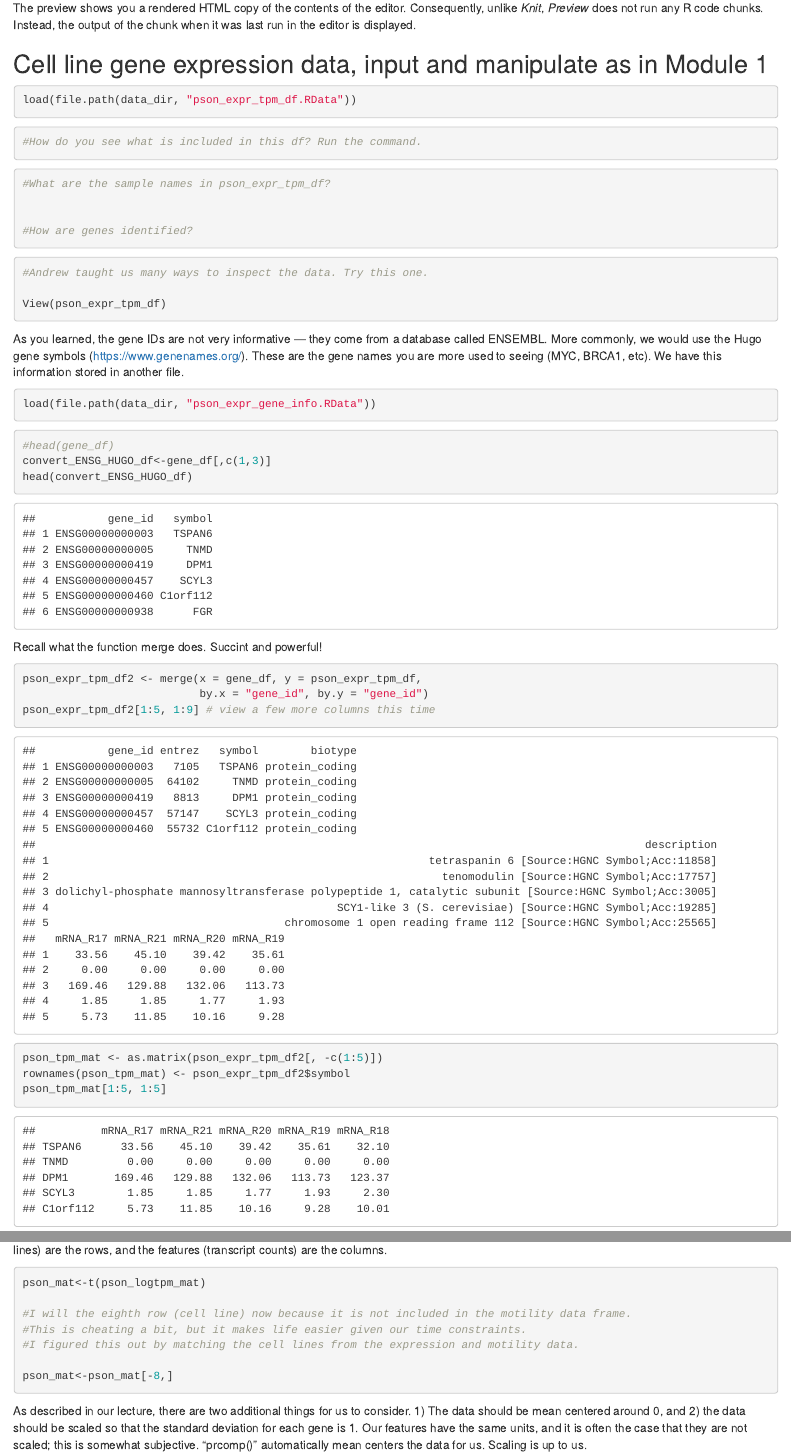
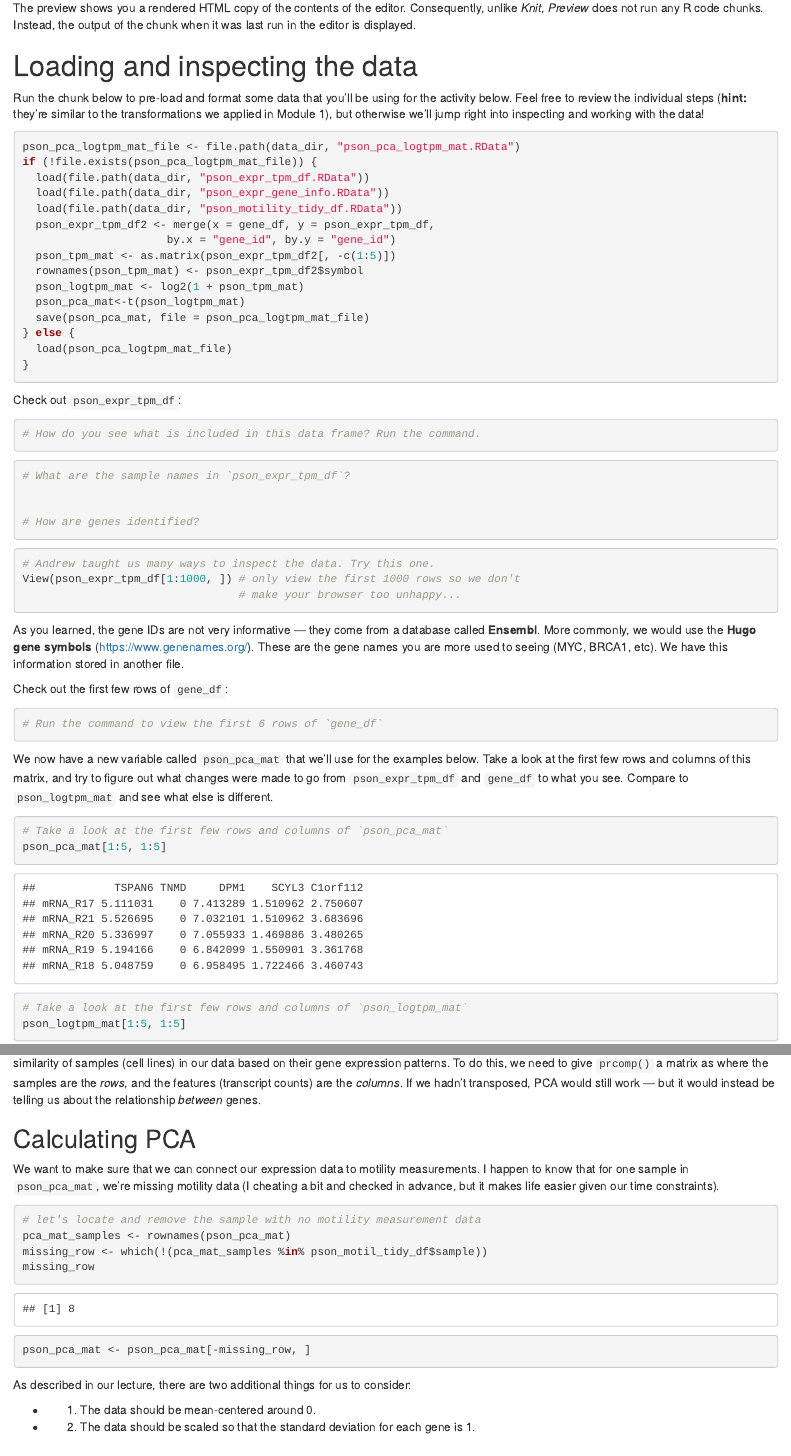
Before and after one commit to xdoan/minidream-challenge-2018, an R Markdown document (modules/module3/module3_PSONpart_dmurray.Rmd): the page in a window 1100 px wide, from 180 px down, and a second part further down, joined at a grey line. Rendered offline with R 4.5, knitr and Pandoc, with nearby package versions.

Commit message:
update, format, add some text to PSON PCA section for module 3

````diff
--- a/modules/module3/module3_PSONpart_dmurray.Rmd
+++ b/modules/module3/module3_PSONpart_dmurray.Rmd
@@ -19,59 +20,72 @@ scripts_dir <- "/home/shared/R"
+    file.path("/home/shared", type)
+  } else {
+    here::here(type)
+  }
+}
+
+data_dir <- set_basepath("data")
+scripts_dir <- set_basepath("R")
 source(file.path(scripts_dir, "submission_helpers.R"))
 ```
 
-## Cell line gene expression data, input and manipulate as in Module 1
+
+# Loading and inspecting the data
+
+Run the chunk below to pre-load and format some data that you'll be using for the activity below. Feel free to review the individual steps (**hint:** they're similar to the transformations we applied in Module 1), but otherwise we'll jump right into inspecting and working with the data!
 
 ```{r}
-load(file.path(data_dir, "pson_expr_tpm_df.RData"))
+pson_pca_logtpm_mat_file <- file.path(data_dir, "pson_pca_logtpm_mat.RData")
+if (!file.exists(pson_pca_logtpm_mat_file)) {
+  load(file.path(data_dir, "pson_expr_tpm_df.RData"))
+  load(file.path(data_dir, "pson_expr_gene_info.RData"))
+  load(file.path(data_dir, "pson_motility_tidy_df.RData"))
+  pson_expr_tpm_df2 <- merge(x = gene_df, y = pson_expr_tpm_df,
+                      by.x = "gene_id", by.y = "gene_id")
+  pson_tpm_mat <- as.matrix(pson_expr_tpm_df2[, -c(1:5)])
+  rownames(pson_tpm_mat) <- pson_expr_tpm_df2$symbol
+  pson_logtpm_mat <- log2(1 + pson_tpm_mat)
+  pson_pca_mat<-t(pson_logtpm_mat)
+  save(pson_pca_mat, file = pson_pca_logtpm_mat_file)
+} else {
+  load(pson_pca_logtpm_mat_file)
+}
 ```
 
+
+Check out `pson_expr_tpm_df`:
+
 ```{r}
-#How do you see what is included in this df? Run the command.
-
-
+# How do you see what is included in this data frame? Run the command.
 
 ```
 
 ```{r}
-#What are the sample names in pson_expr_tpm_df?
+# What are the sample names in `pson_expr_tpm_df`?
 
 
-#How are genes identified?
-
+# How are genes identified?
 
 ```
 
 ```{r}
-#Andrew taught us many ways to inspect the data. Try this one.
+# Andrew taught us many ways to inspect the data. Try this one.
+View(pson_expr_tpm_df[1:1000, ]) # only view the first 1000 rows so we don't
+                                 # make your browser too unhappy...
+```
 
-View(pson_expr_tpm_df)
+As you learned, the gene IDs are not very informative — they come from a database called **Ensembl**. More commonly, we would use the **Hugo gene symbols** (https://www.genenames.org/). These are the gene names you are more used to seeing (MYC, BRCA1, etc). We have this information stored in another file.
+
+Check out the first few rows of `gene_df`:
+
+```{r}
+# Run the command to view the first 6 rows of `gene_df`
 
 ```
 
-As you learned, the gene IDs are not very informative — they come from a database called ENSEMBL. More commonly, we would use the Hugo gene symbols (https://www.genenames.org/). These are the gene names you are more used to seeing (MYC, BRCA1, etc). We have this information stored in another file.
+We now have a new variable called `pson_pca_mat` that we'll use for the examples below. Take a look at the first few rows and columns of this matrix, and try to figure out what changes were made to go from `pson_expr_tpm_df` and `gene_df` to what you see. Compare to `pson_logtpm_mat` and see what else is different.
 
 ```{r}
-load(file.path(data_dir, "pson_expr_gene_info.RData"))
-```
+# Take a look at the first few rows and columns of `pson_pca_mat`
+pson_pca_mat[1:5, 1:5]
 
-```{r}
-#head(gene_df)
-convert_ENSG_HUGO_df<-gene_df[,c(1,3)]
-head(convert_ENSG_HUGO_df)
-```
-
-Recall what the function merge does. Succint and powerful!
-
-```{r}
-pson_expr_tpm_df2 <- merge(x = gene_df, y = pson_expr_tpm_df,
-                           by.x = "gene_id", by.y = "gene_id")
-pson_expr_tpm_df2[1:5, 1:9] # view a few more columns this time
-```
-
-```{r}
-pson_tpm_mat <- as.matrix(pson_expr_tpm_df2[, -c(1:5)])
-rownames(pson_tpm_mat) <- pson_expr_tpm_df2$symbol
-pson_tpm_mat[1:5, 1:5]
-```
-
-```{r}
+# Take a look at the first few rows and columns of `pson_logtpm_mat`
@@ -83,13 +101,18 @@ We will us the function "prcomp()" to run the principal component analysis algor
+We will use the function **`prcomp()`** to run the principal component analysis (PCA) algorithm. We're interested in checking out the variability and similarity of samples (cell lines) in our data based on their gene expression patterns. To do this, we need to give `prcomp()` a matrix as where the samples are the *rows*, and the features (transcript counts) are the *columns*. If we hadn't transposed, PCA would still work — but it would instead be telling us about the relationship *between* genes.
+
+## Calculating PCA
+
+We want to make sure that we can connect our expression data to motility measurements. I happen to know that for one sample in `pson_pca_mat`, we're missing motility data (I cheating a bit and checked in advance, but it makes life easier given our time constraints).
 
 ```{r}
-pson_mat<-t(pson_logtpm_mat)
-
-#I will the eighth row (cell line) now because it is not included in the motility data frame.
-#This is cheating a bit, but it makes life easier given our time constraints.
-#I figured this out by matching the cell lines from the expression and motility data.
-
-pson_mat<-pson_mat[-8,]
-
+# let's locate and remove the sample with no motility measurement data
+pca_mat_samples <- rownames(pson_pca_mat)
+missing_row <- which(!(pca_mat_samples %in% pson_motil_tidy_df$sample))
+missing_row
+pson_pca_mat <- pson_pca_mat[-missing_row, ]
 ```
 
-As described in our lecture, there are two additional things for us to consider. 1) The data should be mean centered around 0, and 2) the data should be scaled so that the standard deviation for each gene is 1. Our features have the same units, and it is often the case that they are not scaled; this is somewhat subjective. "prcomp()" automatically mean centers the data for us.  Scaling is up to us.
+As described in our lecture, there are two additional things for us to consider:
+
++ 1. The data should be mean-centered around 0.
++ 2. The data should be scaled so that the standard deviation for each gene is 1.
````
Also changed, not shown: modules/module3/module3_PSONpart_dmurray.nb.html, modules/module3/module3_PSONpart_dmurray.Rmd (117 more changed lines).
